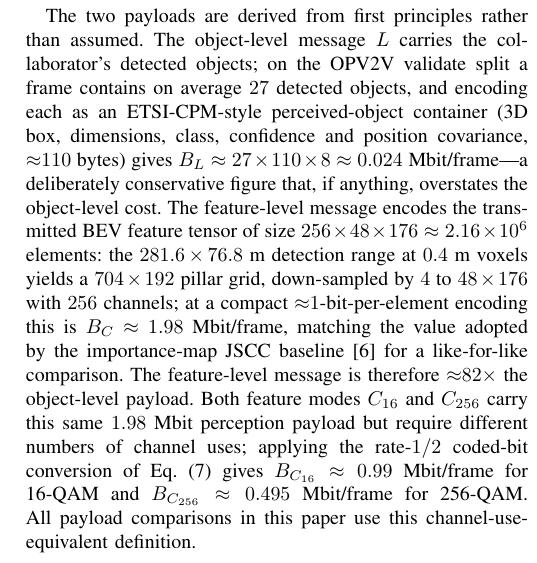
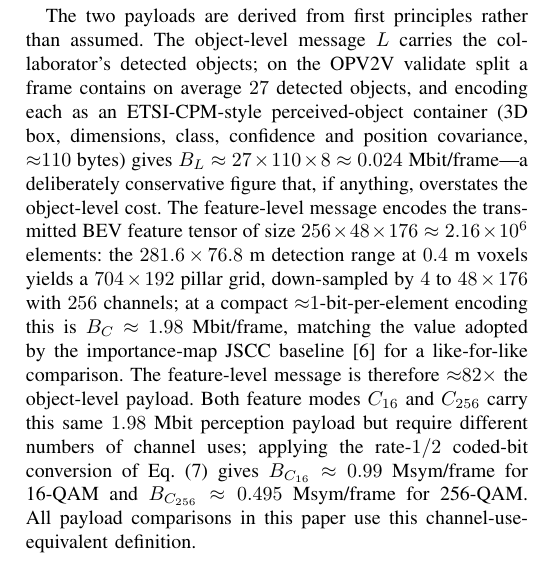
Before and after one commit to pyyue9836/ca-tosg, a LaTeX paper (paper1/paper/main.tex): part of one column of page 9 of 19, cut so that both start at the same text. Compiled offline with pdfLaTeX.

Commit message:
TG-19 (part): label the C16/C256 feature payloads Msym, not Mbit
0.99 and 0.495 are channel uses (mega-symbols): 3.96 Mbit coded bits / {4,8} bits-per-sym,
per the C256 footnote anchor. Fixed the unambiguous feature-value labels at the mask
sentence (sec:method, B_C16/B_C256) and the payload-accounting sentence (sec:exp). The
1.98-Mbit feature payload and the 27x110x8 = 0.024 Mbit object derivation stay Mbit (they
ARE info bits). block-exit 0/40. Deeper paper-wide sweep (B_L column label, eq:payload
definition, L352 caption) + the stale L673 cluster surfaced to the supervisor, not swept.

Co-Authored-By: Claude Opus 4.8 <noreply@anthropic.com>

```diff
--- a/paper1/paper/main.tex
+++ b/paper1/paper/main.tex
@@ -319,7 +319,7 @@ We evaluate \method{} on the OPV2V dataset~\cite{xu2022opv2v} using the OpenCOOD
 
 \subsection{Message Construction and Payload Accounting}
 
-The two payloads are derived from first principles rather than assumed. The object-level message $L$ carries the collaborator's detected objects; on the OPV2V validate split a frame contains on average $27$ detected objects, and encoding each as an ETSI-CPM-style perceived-object container (3D box, dimensions, class, confidence and position covariance, ${\approx}110$~bytes) gives $B_L \approx 27 \times 110 \times 8 \approx 0.024$~Mbit/frame---a deliberately conservative figure that, if anything, overstates the object-level cost. The feature-level message encodes the transmitted BEV feature tensor of size $256 \times 48 \times 176 \approx 2.16\times10^{6}$ elements: the $281.6 \times 76.8$~m detection range at $0.4$~m voxels yields a $704 \times 192$ pillar grid, down-sampled by $4$ to $48 \times 176$ with $256$ channels; at a compact ${\approx}1$-bit-per-element encoding this is $B_C \approx 1.98$~Mbit/frame, matching the value adopted by the importance-map JSCC baseline~\cite{sheng2024importance} for a like-for-like comparison. The feature-level message is therefore ${\approx}82\times$ the object-level payload. Both feature modes $C_{16}$ and $C_{256}$ carry this same $1.98$~Mbit perception payload but require different numbers of channel uses; applying the rate-$1/2$ coded-bit conversion of Eq.~(\ref{eq:payload}) gives $B_{C_{16}} \approx 0.99$~Mbit/frame for 16-QAM and $B_{C_{256}} \approx 0.495$~Mbit/frame for 256-QAM. All payload comparisons in this paper use this channel-use-equivalent definition.
+The two payloads are derived from first principles rather than assumed. The object-level message $L$ carries the collaborator's detected objects; on the OPV2V validate split a frame contains on average $27$ detected objects, and encoding each as an ETSI-CPM-style perceived-object container (3D box, dimensions, class, confidence and position covariance, ${\approx}110$~bytes) gives $B_L \approx 27 \times 110 \times 8 \approx 0.024$~Mbit/frame---a deliberately conservative figure that, if anything, overstates the object-level cost. The feature-level message encodes the transmitted BEV feature tensor of size $256 \times 48 \times 176 \approx 2.16\times10^{6}$ elements: the $281.6 \times 76.8$~m detection range at $0.4$~m voxels yields a $704 \times 192$ pillar grid, down-sampled by $4$ to $48 \times 176$ with $256$ channels; at a compact ${\approx}1$-bit-per-element encoding this is $B_C \approx 1.98$~Mbit/frame, matching the value adopted by the importance-map JSCC baseline~\cite{sheng2024importance} for a like-for-like comparison. The feature-level message is therefore ${\approx}82\times$ the object-level payload. Both feature modes $C_{16}$ and $C_{256}$ carry this same $1.98$~Mbit perception payload but require different numbers of channel uses; applying the rate-$1/2$ coded-bit conversion of Eq.~(\ref{eq:payload}) gives $B_{C_{16}} \approx 0.99$~Msym/frame for 16-QAM and $B_{C_{256}} \approx 0.495$~Msym/frame for 256-QAM. All payload comparisons in this paper use this channel-use-equivalent definition.
 
 \subsection{Channel Settings}
 
```
Also changed, not shown: paper1/paper/main.tex (2 more changed lines).
